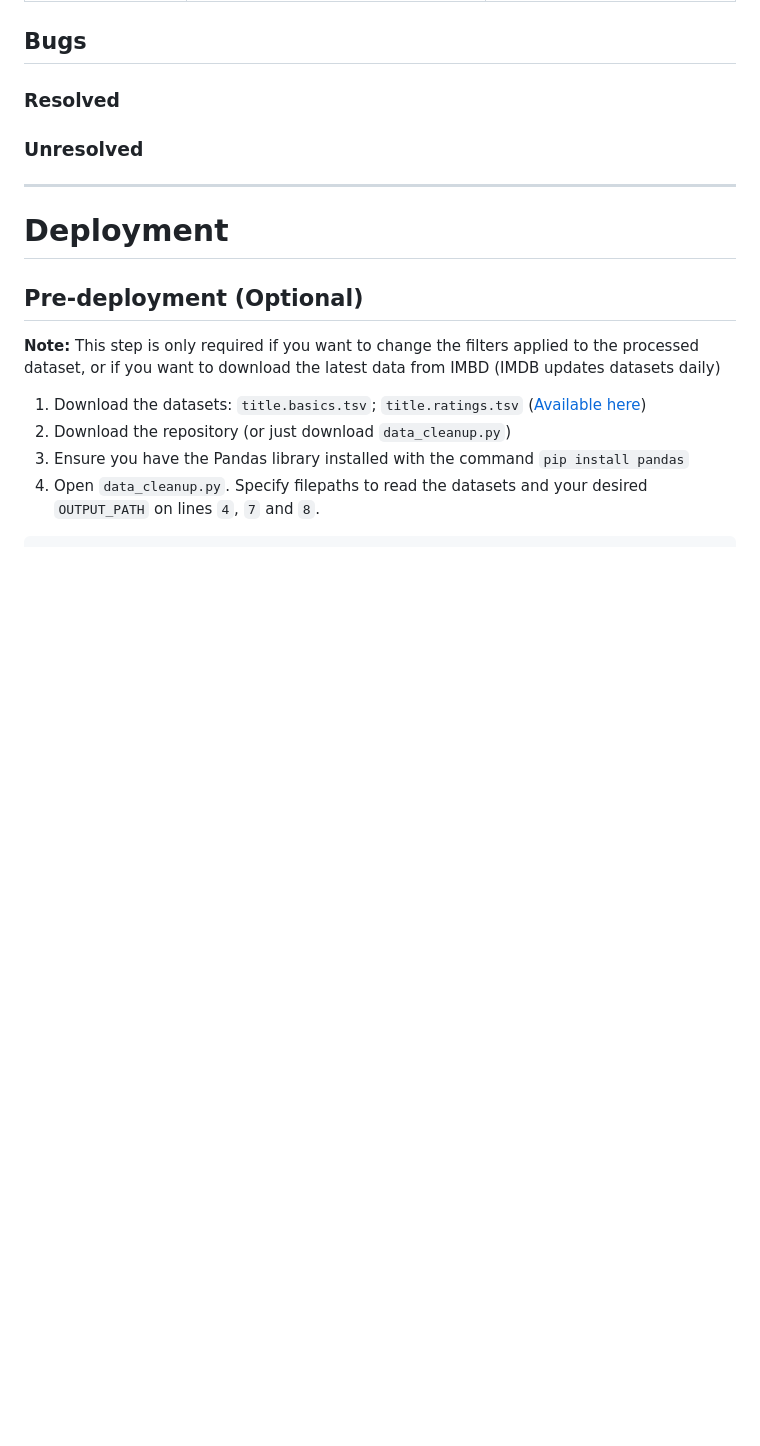
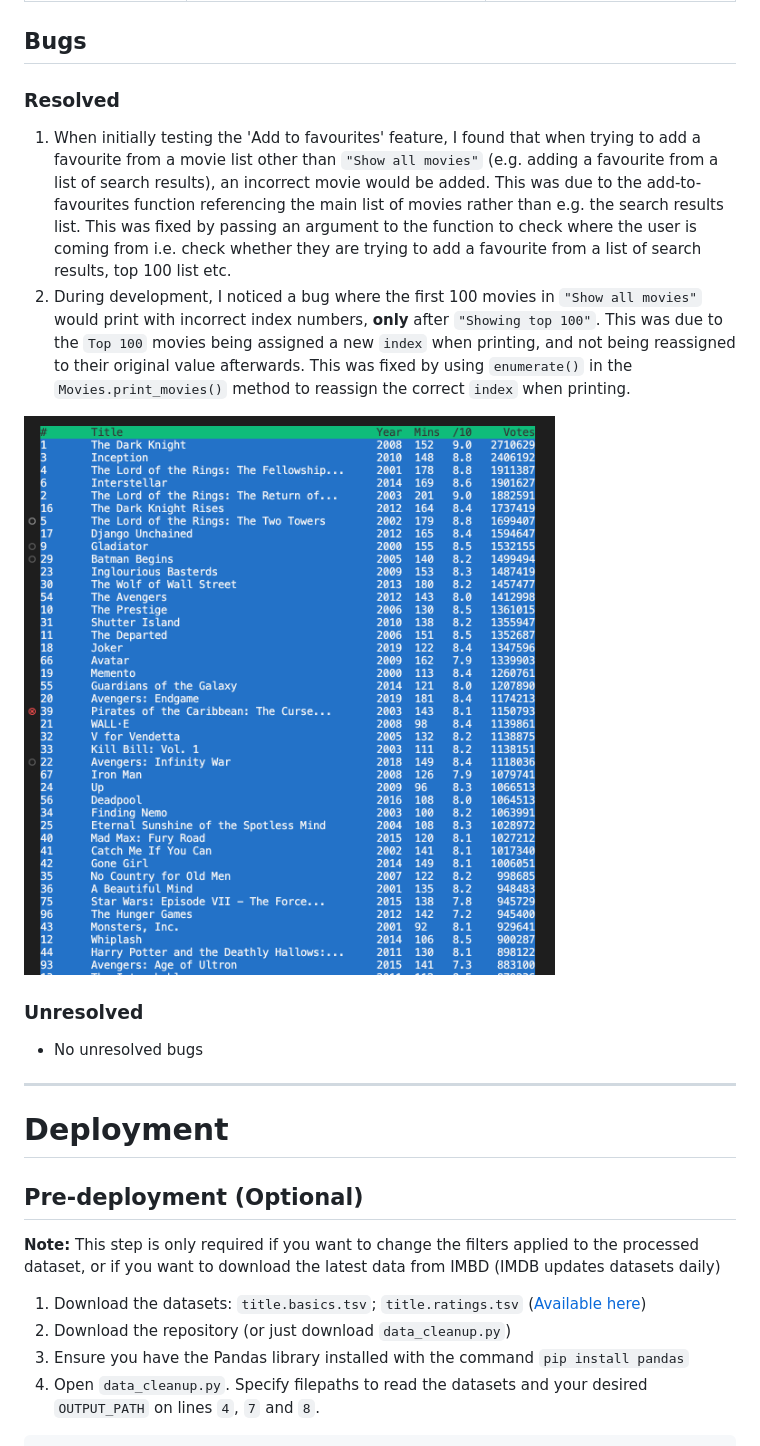
Before and after one commit to CarlMurray/cinemate-pp3, a Markdown page: README.md, the part around the change. Rendered like a GitHub page; pictures changed too: assets/readme/img/bug-index.png (added); blank space fills up the shorter version.

Commit message:
add bugs 1 + 2 to readme

```diff
--- a/README.md
+++ b/README.md
@@ -108,9 +108,13 @@ The below diagram shows the relationship between the `Movie` and `Movies` Classe
 ## Bugs
 
 ### Resolved
+1. When initially testing the 'Add to favourites' feature, I found that when trying to add a favourite from a movie list other than `"Show all movies"` (e.g. adding a favourite from a list of search results), an incorrect movie would be added. This was due to the add-to-favourites function referencing the main list of movies rather than e.g. the search results list. This was fixed by passing an argument to the function to check where the user is coming from i.e. check whether they are trying to add a favourite from a list of search results, top 100 list etc.
+2. During development, I noticed a bug where the first 100 movies in `"Show all movies"` would print with incorrect index numbers, **only** after `"Showing top 100"`. This was due to the `Top 100` movies being assigned a new `index` when printing, and not being reassigned to their original value afterwards. This was fixed by using `enumerate()` in the `Movies.print_movies()` method to reassign the correct `index` when printing.
+
+![Screenshot of terminal showing incorrectly numbered movie list](/assets/readme/img/bug-index.png "List index bug")
 
 ### Unresolved
-
+- No unresolved bugs
 ---
 
 # Deployment
```
